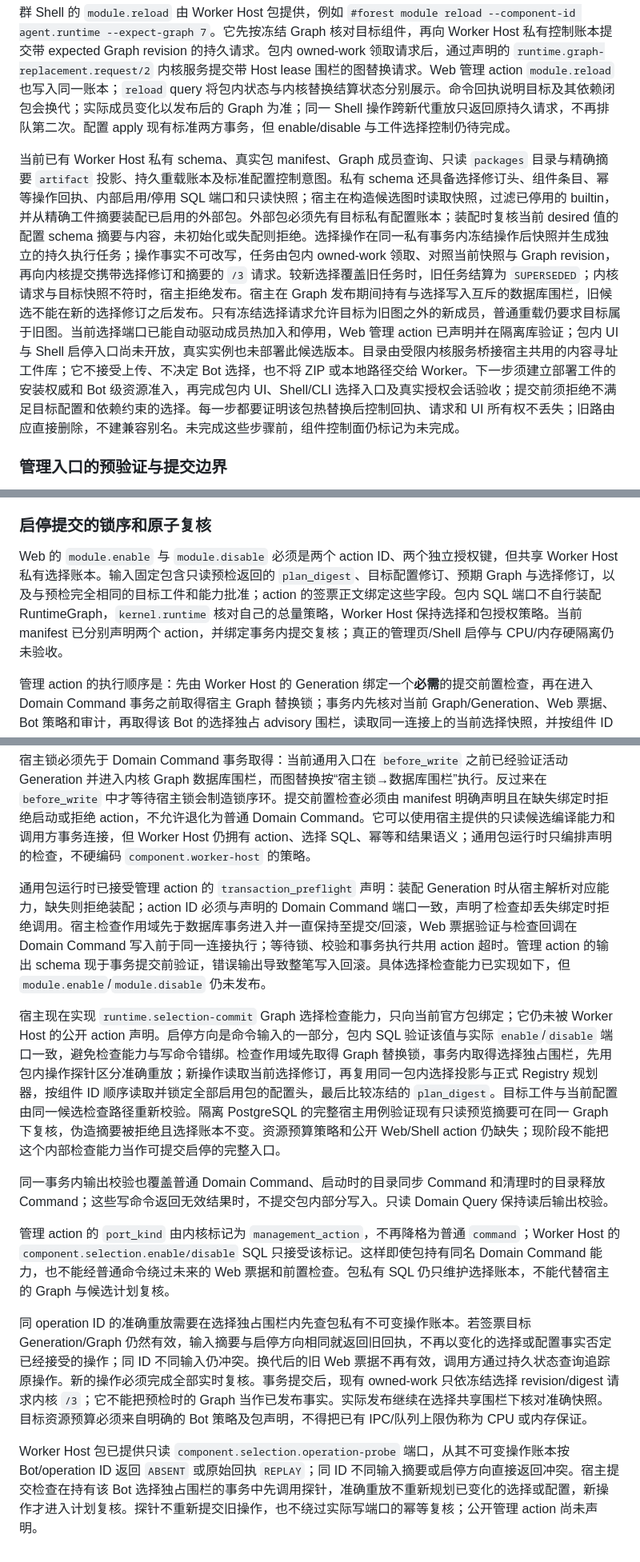
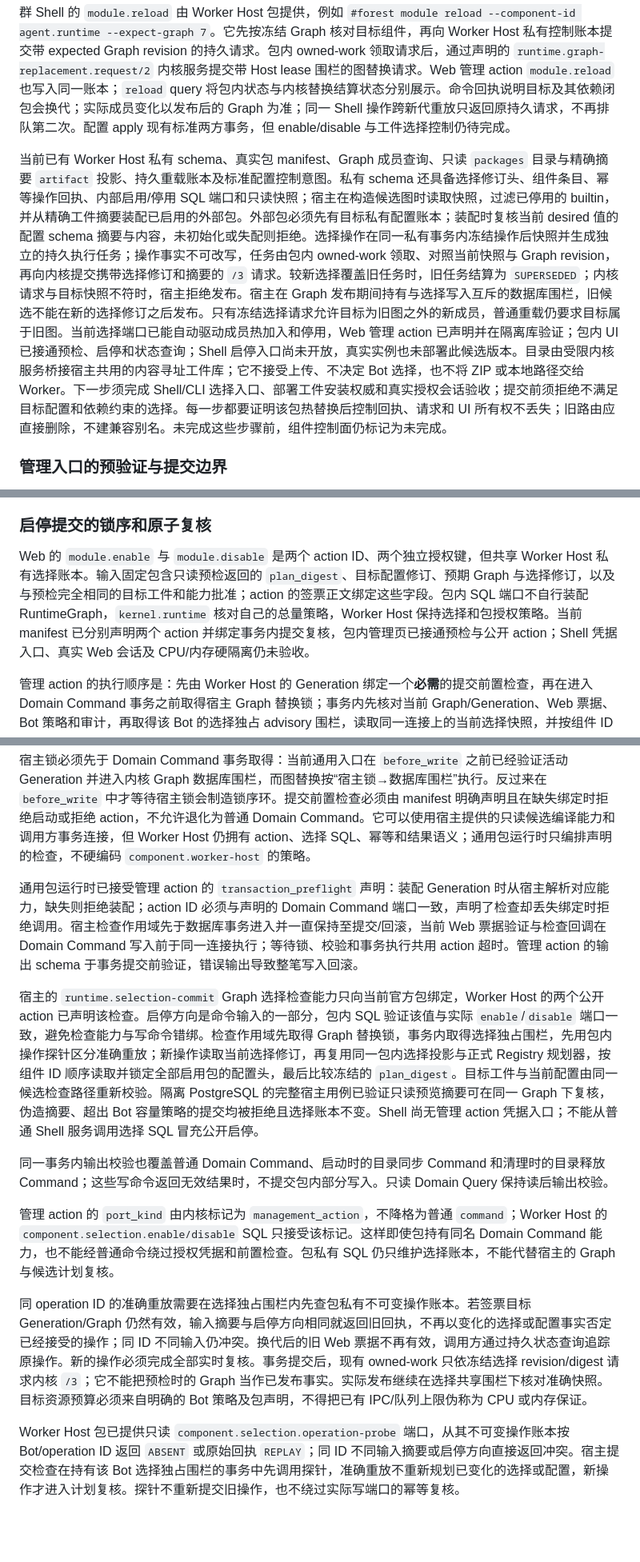
Before and after one commit to sjrsjz/forest, a Markdown page: doc/17-component-worker-host.md, 3 parts joined by grey strips. Shown at 80% size. GitHub-like rendering; blank space fills up the shorter version.

```diff
--- a/doc/17-component-worker-host.md
+++ b/doc/17-component-worker-host.md
@@ -89,7 +89,7 @@ Worker Host 提交内核替换请求时，冻结所接受选择操作的全局
 
 群 Shell 的 `module.reload` 由 Worker Host 包提供，例如 `#forest module reload --component-id agent.runtime --expect-graph 7`。它先按冻结 Graph 核对目标组件，再向 Worker Host 私有控制账本提交带 expected Graph revision 的持久请求。包内 owned-work 领取请求后，通过声明的 `runtime.graph-replacement.request/2` 内核服务提交带 Host lease 围栏的图替换请求。Web 管理 action `module.reload` 也写入同一账本；`reload` query 将包内状态与内核替换结算状态分别展示。命令回执说明目标及其依赖闭包会换代；实际成员变化以发布后的 Graph 为准；同一 Shell 操作跨新代重放只返回原持久请求，不再排队第二次。配置 apply 现有标准两方事务，但 enable/disable 与工件选择控制仍待完成。
 
-当前已有 Worker Host 私有 schema、真实包 manifest、Graph 成员查询、只读 `packages` 目录与精确摘要 `artifact` 投影、持久重载账本及标准配置控制意图。私有 schema 还具备选择修订头、组件条目、幂等操作回执、内部启用/停用 SQL 端口和只读快照；宿主在构造候选图时读取快照，过滤已停用的 builtin，并从精确工件摘要装配已启用的外部包。外部包必须先有目标私有配置账本；装配时复核当前 desired 值的配置 schema 摘要与内容，未初始化或失配则拒绝。选择操作在同一私有事务内冻结操作后快照并生成独立的持久执行任务；操作事实不可改写，任务由包内 owned-work 领取、对照当前快照与 Graph revision，再向内核提交携带选择修订和摘要的 `/3` 请求。较新选择覆盖旧任务时，旧任务结算为 `SUPERSEDED`；内核请求与目标快照不符时，宿主拒绝发布。宿主在 Graph 发布期间持有与选择写入互斥的数据库围栏，旧候选不能在新的选择修订之后发布。只有冻结选择请求允许目标为旧图之外的新成员，普通重载仍要求目标属于旧图。当前选择端口已能自动驱动成员热加入和停用，Web 管理 action 已声明并在隔离库验证；包内 UI 与 Shell 启停入口尚未开放，真实实例也未部署此候选版本。目录由受限内核服务桥接宿主共用的内容寻址工件库；它不接受上传、不决定 Bot 选择，也不将 ZIP 或本地路径交给 Worker。下一步须建立部署工件的安装权威和 Bot 级资源准入，再完成包内 UI、Shell/CLI 选择入口及真实授权会话验收；提交前须拒绝不满足目标配置和依赖约束的选择。每一步都要证明该包热替换后控制回执、请求和 UI 所有权不丢失；旧路由应直接删除，不建兼容别名。未完成这些步骤前，组件控制面仍标记为未完成。
+当前已有 Worker Host 私有 schema、真实包 manifest、Graph 成员查询、只读 `packages` 目录与精确摘要 `artifact` 投影、持久重载账本及标准配置控制意图。私有 schema 还具备选择修订头、组件条目、幂等操作回执、内部启用/停用 SQL 端口和只读快照；宿主在构造候选图时读取快照，过滤已停用的 builtin，并从精确工件摘要装配已启用的外部包。外部包必须先有目标私有配置账本；装配时复核当前 desired 值的配置 schema 摘要与内容，未初始化或失配则拒绝。选择操作在同一私有事务内冻结操作后快照并生成独立的持久执行任务；操作事实不可改写，任务由包内 owned-work 领取、对照当前快照与 Graph revision，再向内核提交携带选择修订和摘要的 `/3` 请求。较新选择覆盖旧任务时，旧任务结算为 `SUPERSEDED`；内核请求与目标快照不符时，宿主拒绝发布。宿主在 Graph 发布期间持有与选择写入互斥的数据库围栏，旧候选不能在新的选择修订之后发布。只有冻结选择请求允许目标为旧图之外的新成员，普通重载仍要求目标属于旧图。当前选择端口已能自动驱动成员热加入和停用，Web 管理 action 已声明并在隔离库验证；包内 UI 已接通预检、启停和状态查询；Shell 启停入口尚未开放，真实实例也未部署此候选版本。目录由受限内核服务桥接宿主共用的内容寻址工件库；它不接受上传、不决定 Bot 选择，也不将 ZIP 或本地路径交给 Worker。下一步须完成 Shell/CLI 选择入口、部署工件安装权威和真实授权会话验收；提交前须拒绝不满足目标配置和依赖约束的选择。每一步都要证明该包热替换后控制回执、请求和 UI 所有权不丢失；旧路由应直接删除，不建兼容别名。未完成这些步骤前，组件控制面仍标记为未完成。
 
 ### 管理入口的预验证与提交边界
 
@@ -159,20 +159,20 @@ Worker Host 自带的隔离管理页提供折叠式候选预检与启停提交
 
 ### 启停提交的锁序和原子复核
 
-Web 的 `module.enable` 与 `module.disable` 必须是两个 action ID、两个独立授权键，但共享 Worker Host 私有选择账本。输入固定包含只读预检返回的 `plan_digest`、目标配置修订、预期 Graph 与选择修订，以及与预检完全相同的目标工件和能力批准；action 的签票正文绑定这些字段。包内 SQL 端口不自行装配 RuntimeGraph，`kernel.runtime` 核对自己的总量策略，Worker Host 保持选择和包授权策略。当前 manifest 已分别声明两个 action，并绑定事务内提交复核；真正的管理页/Shell 启停与 CPU/内存硬隔离仍未验收。
+Web 的 `module.enable` 与 `module.disable` 是两个 action ID、两个独立授权键，但共享 Worker Host 私有选择账本。输入固定包含只读预检返回的 `plan_digest`、目标配置修订、预期 Graph 与选择修订，以及与预检完全相同的目标工件和能力批准；action 的签票正文绑定这些字段。包内 SQL 端口不自行装配 RuntimeGraph，`kernel.runtime` 核对自己的总量策略，Worker Host 保持选择和包授权策略。当前 manifest 已分别声明两个 action 并绑定事务内提交复核，包内管理页已接通预检与公开 action；Shell 凭据入口、真实 Web 会话及 CPU/内存硬隔离仍未验收。
 
 管理 action 的执行顺序是：先由 Worker Host 的 Generation 绑定一个**必需**的提交前置检查，再在进入 Domain Command 事务之前取得宿主 Graph 替换锁；事务内先核对当前 Graph/Generation、Web 票据、Bot 策略和审计，再取得该 Bot 的选择独占 advisory 围栏，读取同一连接上的当前选择快照，并按组件 ID 顺序对候选中全部启用包的目标配置头取得共享锁。配置值、不可变字段和 Payload 身份也从同一连接验证。随后用正式的选择投影、内容寻址工件校验和 Registry 预览重新计算计划摘要；任何来源 Graph、选择、工件、配置或预算事实不符，都在调用选择写入函数前返回冲突，事务回滚。选择 SQL 在同一连接上重入该选择围栏，写不可变操作回执、操作后快照与持久执行任务；授权接受、审计和选择写入一同提交。
 
 宿主锁必须先于 Domain Command 事务取得：当前通用入口在 `before_write` 之前已经验证活动 Generation 并进入内核 Graph 数据库围栏，而图替换按“宿主锁→数据库围栏”执行。反过来在 `before_write` 中才等待宿主锁会制造锁序环。提交前置检查必须由 manifest 明确声明且在缺失绑定时拒绝启动或拒绝 action，不允许退化为普通 Domain Command。它可以使用宿主提供的只读候选编译能力和调用方事务连接，但 Worker Host 仍拥有 action、选择 SQL、幂等和结果语义；通用包运行时只编排声明的检查，不硬编码 `component.worker-host` 的策略。
 
-通用包运行时已接受管理 action 的 `transaction_preflight` 声明：装配 Generation 时从宿主解析对应能力，缺失则拒绝装配；action ID 必须与声明的 Domain Command 端口一致，声明了检查却丢失绑定时拒绝调用。宿主检查作用域先于数据库事务进入并一直保持至提交/回滚，Web 票据验证与检查回调在 Domain Command 写入前于同一连接执行；等待锁、校验和事务执行共用 action 超时。管理 action 的输出 schema 现于事务提交前验证，错误输出导致整笔写入回滚。具体选择检查能力已实现如下，但 `module.enable`/`module.disable` 仍未发布。
+通用包运行时已接受管理 action 的 `transaction_preflight` 声明：装配 Generation 时从宿主解析对应能力，缺失则拒绝装配；action ID 必须与声明的 Domain Command 端口一致，声明了检查却丢失绑定时拒绝调用。宿主检查作用域先于数据库事务进入并一直保持至提交/回滚，当前 Web 票据验证与检查回调在 Domain Command 写入前于同一连接执行；等待锁、校验和事务执行共用 action 超时。管理 action 的输出 schema 于事务提交前验证，错误输出导致整笔写入回滚。
 
-宿主现在实现 `runtime.selection-commit` Graph 选择检查能力，只向当前官方包绑定；它仍未被 Worker Host 的公开 action 声明。启停方向是命令输入的一部分，包内 SQL 验证该值与实际 `enable`/`disable` 端口一致，避免检查能力与写命令错绑。检查作用域先取得 Graph 替换锁，事务内取得选择独占围栏，先用包内操作探针区分准确重放；新操作读取当前选择修订，再复用同一包内选择投影与正式 Registry 规划器，按组件 ID 顺序读取并锁定全部启用包的配置头，最后比较冻结的 `plan_digest`。目标工件与当前配置由同一候选检查路径重新校验。隔离 PostgreSQL 的完整宿主用例验证现有只读预览摘要可在同一 Graph 下复核，伪造摘要被拒绝且选择账本不变。资源预算策略和公开 Web/Shell action 仍缺失；现阶段不能把这个内部检查能力当作可提交启停的完整入口。
+宿主的 `runtime.selection-commit` Graph 选择检查能力只向当前官方包绑定，Worker Host 的两个公开 action 已声明该检查。启停方向是命令输入的一部分，包内 SQL 验证该值与实际 `enable`/`disable` 端口一致，避免检查能力与写命令错绑。检查作用域先取得 Graph 替换锁，事务内取得选择独占围栏，先用包内操作探针区分准确重放；新操作读取当前选择修订，再复用同一包内选择投影与正式 Registry 规划器，按组件 ID 顺序读取并锁定全部启用包的配置头，最后比较冻结的 `plan_digest`。目标工件与当前配置由同一候选检查路径重新校验。隔离 PostgreSQL 的完整宿主用例已验证只读预览摘要可在同一 Graph 下复核，伪造摘要、超出 Bot 容量策略的提交均被拒绝且选择账本不变。Shell 尚无管理 action 凭据入口；不能从普通 Shell 服务调用选择 SQL 冒充公开启停。
 
 同一事务内输出校验也覆盖普通 Domain Command、启动时的目录同步 Command 和清理时的目录释放 Command；这些写命令返回无效结果时，不提交包内部分写入。只读 Domain Query 保持读后输出校验。
 
-管理 action 的 `port_kind` 由内核标记为 `management_action`，不再降格为普通 `command`；Worker Host 的 `component.selection.enable/disable` SQL 只接受该标记。这样即使包持有同名 Domain Command 能力，也不能经普通命令绕过未来的 Web 票据和前置检查。包私有 SQL 仍只维护选择账本，不能代替宿主的 Graph 与候选计划复核。
+管理 action 的 `port_kind` 由内核标记为 `management_action`，不降格为普通 `command`；Worker Host 的 `component.selection.enable/disable` SQL 只接受该标记。这样即使包持有同名 Domain Command 能力，也不能经普通命令绕过授权凭据和前置检查。包私有 SQL 仍只维护选择账本，不能代替宿主的 Graph 与候选计划复核。
 
 同 operation ID 的准确重放需要在选择独占围栏内先查包私有不可变操作账本。若签票目标 Generation/Graph 仍然有效，输入摘要与启停方向相同就返回旧回执，不再以变化的选择或配置事实否定已经接受的操作；同 ID 不同输入仍冲突。换代后的旧 Web 票据不再有效，调用方通过持久状态查询追踪原操作。新的操作必须完成全部实时复核。事务提交后，现有 owned-work 只依冻结选择 revision/digest 请求内核 `/3`；它不能把预检时的 Graph 当作已发布事实。实际发布继续在选择共享围栏下核对准确快照。目标资源预算必须来自明确的 Bot 策略及包声明，不得把已有 IPC/队列上限伪称为 CPU 或内存保证。
 
-Worker Host 包已提供只读 `component.selection.operation-probe` 端口，从其不可变操作账本按 Bot/operation ID 返回 `ABSENT` 或原始回执 `REPLAY`；同 ID 不同输入摘要或启停方向直接返回冲突。宿主提交检查在持有该 Bot 选择独占围栏的事务中先调用探针，准确重放不重新规划已变化的选择或配置，新操作才进入计划复核。探针不重新提交旧操作，也不绕过实际写端口的幂等复核；公开管理 action 尚未声明。
+Worker Host 包已提供只读 `component.selection.operation-probe` 端口，从其不可变操作账本按 Bot/operation ID 返回 `ABSENT` 或原始回执 `REPLAY`；同 ID 不同输入摘要或启停方向直接返回冲突。宿主提交检查在持有该 Bot 选择独占围栏的事务中先调用探针，准确重放不重新规划已变化的选择或配置，新操作才进入计划复核。探针不重新提交旧操作，也不绕过实际写端口的幂等复核。
```
Also changed, not shown: other parts of doc/17-component-worker-host.md (+2 -2 lines), doc/09-group-shell-command-system.md (+10 -0 lines), doc/implementation-status.md (+2 -0 lines).
